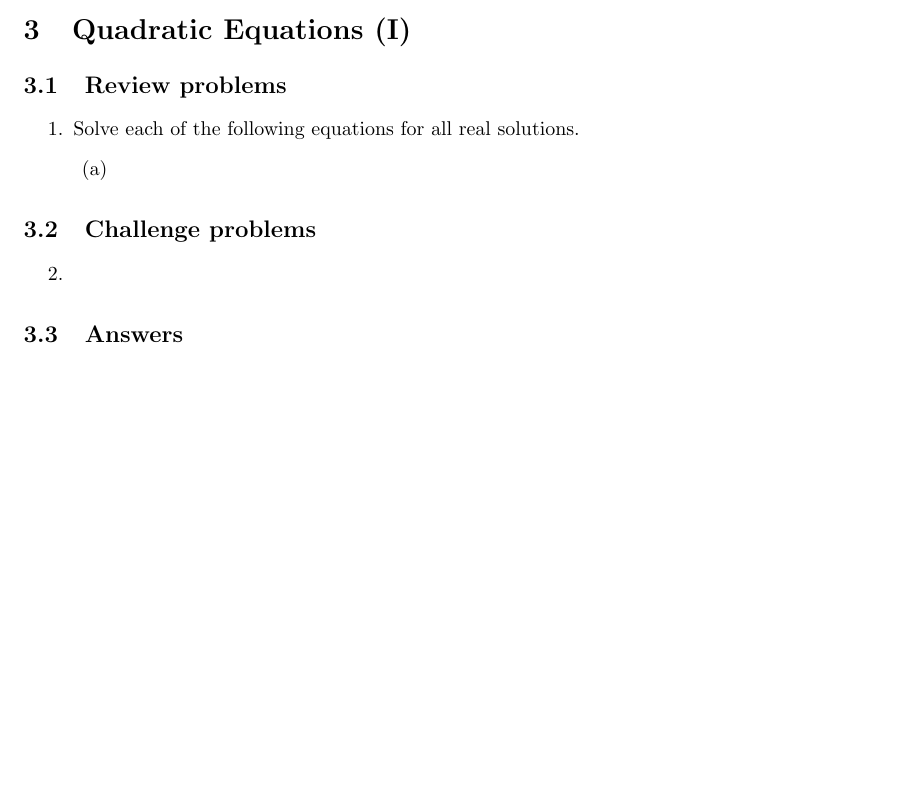
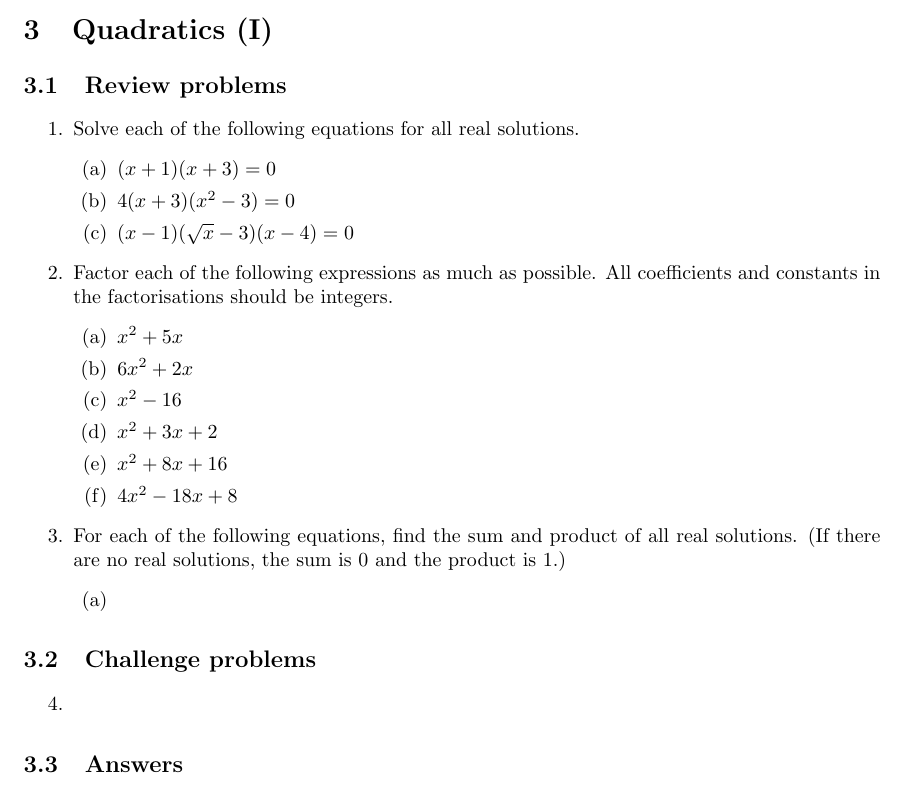
Before and after one commit to azhou5849/azhou5849.github.io, a LaTeX document (teaching/alg1-m2/alg1-m2.tex, which reads teaching/alg1-m2/alg1-m2-quadratic-1.tex): part of page 19 of 19, cut at the place of the change, the shorter picture padded with empty space. Compiled offline with pdfLaTeX.

Commit message:
Update alg1-m2-quadratic-1.tex

```diff
--- a/teaching/alg1-m2/alg1-m2-quadratic-1.tex
+++ b/teaching/alg1-m2/alg1-m2-quadratic-1.tex
@@ -1,9 +1,24 @@
-\section{Quadratic Equations (I)}
+\section{Quadratics (I)}
 
 \subsection{Review problems}
 
 \begin{enumerate}
 \item Solve each of the following equations for all real solutions.
+\begin{enumerate}
+\item $(x + 1)(x + 3) = 0$
+\item $4(x + 3)(x^2 - 3) = 0$
+\item $(x - 1)(\sqrt{x} - 3)(x - 4) = 0$
+\end{enumerate}
+\item Factor each of the following expressions as much as possible. All coefficients and constants in the factorisations should be integers.
+\begin{enumerate}
+\item $x^2 + 5x$
+\item $6x^2 + 2x$
+\item $x^2 - 16$
+\item $x^2 + 3x + 2$
+\item $x^2 + 8x + 16$
+\item $4x^2 - 18x + 8$
+\end{enumerate}
+\item For each of the following equations, find the sum and product of all real solutions. (If there are no real solutions, the sum is $0$ and the product is $1$.)
 \begin{enumerate}
 \item
 \end{enumerate}
```
